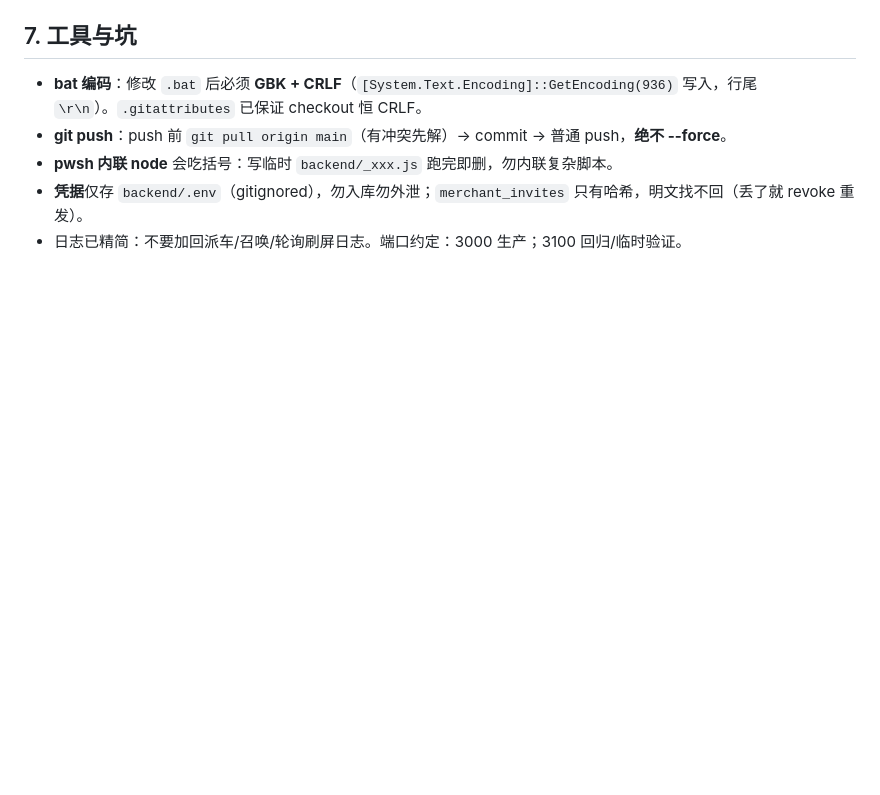
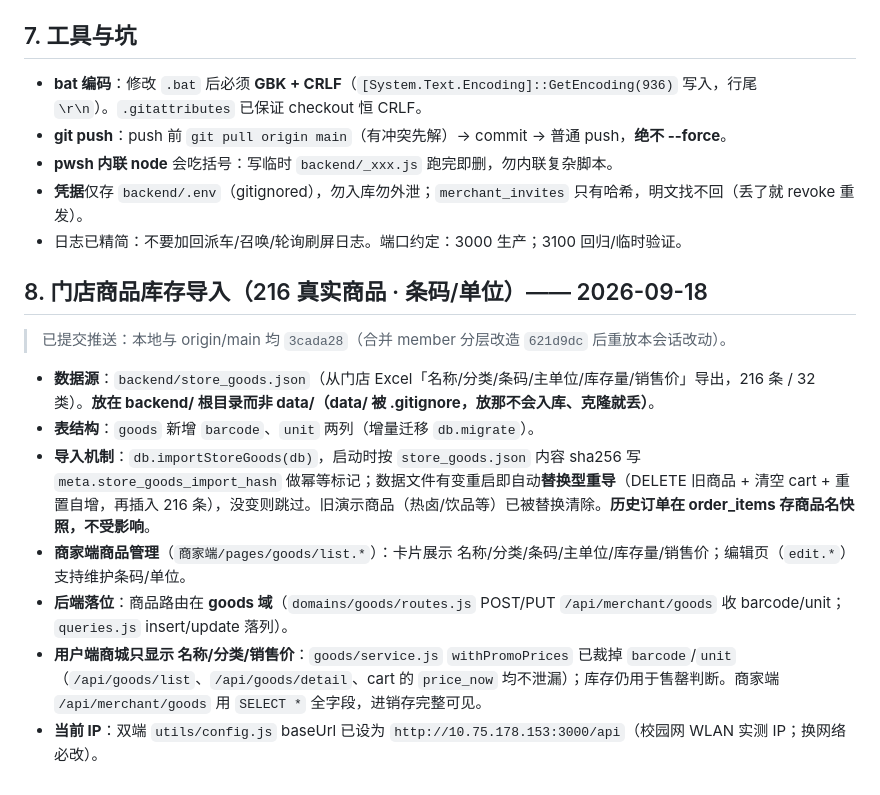
Before and after one commit to VesselPaper/lingdong-delivery-miniprogram, a Markdown page: agent/agent交接文档/交接文档6.md, the part around the change. Rendered like a GitHub page; blank space fills up the shorter version.

Commit message:
交接文档6：新增 §8 门店商品库存导入（216 真实商品/条码/单位）说明

```diff
--- a/agent/agent交接文档/交接文档6.md
+++ b/agent/agent交接文档/交接文档6.md
@@ -131,3 +131,15 @@ node tools\merchant_invite.js activate --id 1           :: 重新启用
 - **pwsh 内联 node** 会吃括号：写临时 `backend/_xxx.js` 跑完即删，勿内联复杂脚本。
 - **凭据**仅存 `backend/.env`（gitignored），勿入库勿外泄；`merchant_invites` 只有哈希，明文找不回（丢了就 revoke 重发）。
 - 日志已精简：不要加回派车/召唤/轮询刷屏日志。端口约定：3000 生产；3100 回归/临时验证。
+
+## 8. 门店商品库存导入（216 真实商品 · 条码/单位）—— 2026-09-18
+
+> 已提交推送：本地与 origin/main 均 `3cada28`（合并 member 分层改造 `621d9dc` 后重放本会话改动）。
+
+- **数据源**：`backend/store_goods.json`（从门店 Excel「名称/分类/条码/主单位/库存量/销售价」导出，216 条 / 32 类）。**放在 backend/ 根目录而非 data/（data/ 被 .gitignore，放那不会入库、克隆就丢）**。
+- **表结构**：`goods` 新增 `barcode`、`unit` 两列（增量迁移 `db.migrate`）。
+- **导入机制**：`db.importStoreGoods(db)`，启动时按 `store_goods.json` 内容 sha256 写 `meta.store_goods_import_hash` 做幂等标记；数据文件有变重启即自动**替换型重导**（DELETE 旧商品 + 清空 cart + 重置自增，再插入 216 条），没变则跳过。旧演示商品（热卤/饮品等）已被替换清除。**历史订单在 order_items 存商品名快照，不受影响**。
+- **商家端商品管理**（`商家端/pages/goods/list.*`）：卡片展示 名称/分类/条码/主单位/库存量/销售价；编辑页（`edit.*`）支持维护条码/单位。
+- **后端落位**：商品路由在 **goods 域**（`domains/goods/routes.js` POST/PUT `/api/merchant/goods` 收 barcode/unit；`queries.js` insert/update 落列）。
+- **用户端商城只显示 名称/分类/销售价**：`goods/service.js` `withPromoPrices` 已裁掉 `barcode`/`unit`（`/api/goods/list`、`/api/goods/detail`、cart 的 `price_now` 均不泄漏）；库存仍用于售罄判断。商家端 `/api/merchant/goods` 用 `SELECT *` 全字段，进销存完整可见。
+- **当前 IP**：双端 `utils/config.js` baseUrl 已设为 `http://10.75.178.153:3000/api`（校园网 WLAN 实测 IP；换网络必改）。
```
